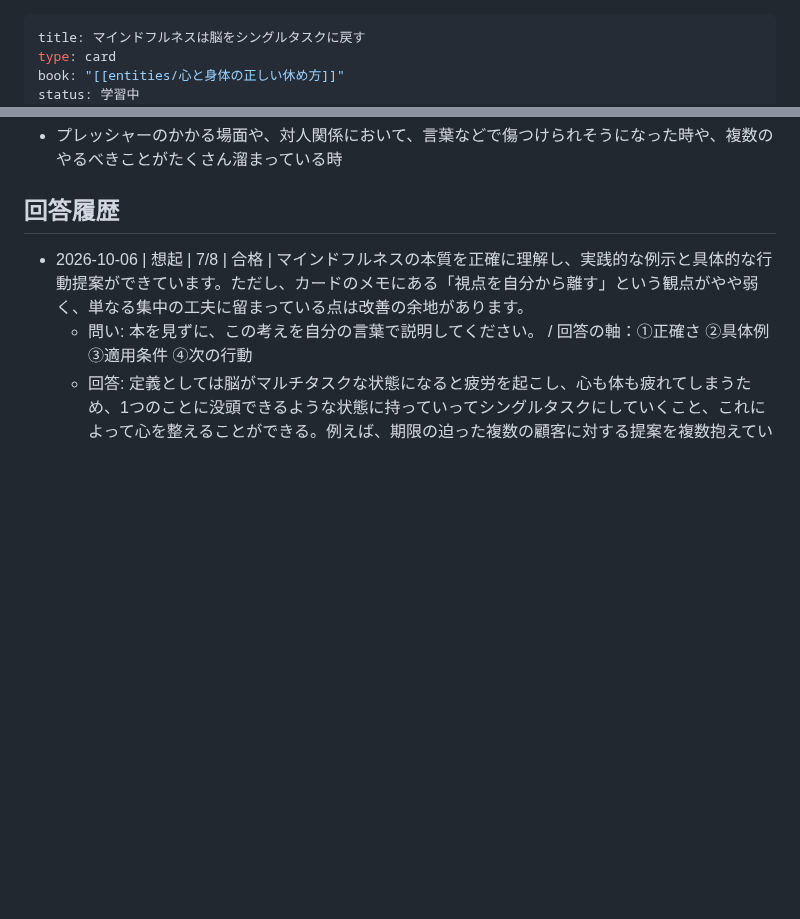
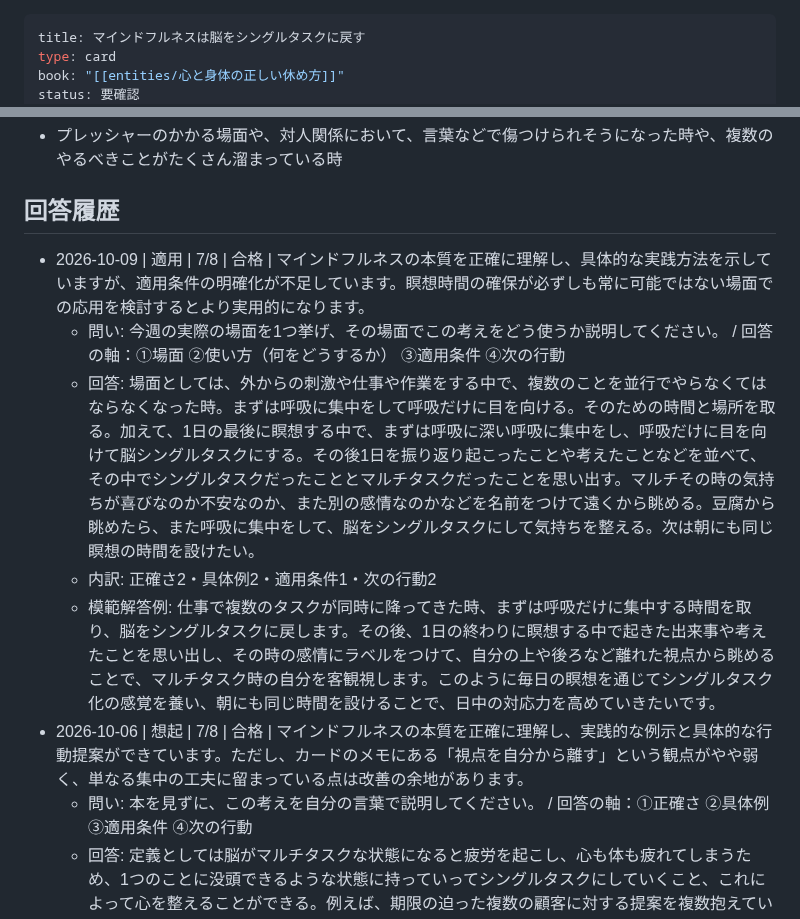
Before and after one commit to horiken1977/mybrain-cards, a Markdown page: マインドフルネスは脳をシングルタスクに戻す.md, 2 parts joined by grey strips. GitHub-like rendering; blank space fills up the shorter version.

```diff
--- a/マインドフルネスは脳をシングルタスクに戻す.md
+++ b/マインドフルネスは脳をシングルタスクに戻す.md
@@ -2,5 +2,5 @@
 title: マインドフルネスは脳をシングルタスクに戻す
 type: card
 book: "[[entities/心と身体の正しい休め方]]"
-status: 学習中
+status: 要確認
 priority: 高
@@ -34,6 +34,11 @@ tags: [休息, 客観視]
 
 ## 回答履歴
 
+- 2026-10-09 | 適用 | 7/8 | 合格 | マインドフルネスの本質を正確に理解し、具体的な実践方法を示していますが、適用条件の明確化が不足しています。瞑想時間の確保が必ずしも常に可能ではない場面での応用を検討するとより実用的になります。
+  - 問い: 今週の実際の場面を1つ挙げ、その場面でこの考えをどう使うか説明してください。 / 回答の軸：①場面 ②使い方（何をどうするか） ③適用条件 ④次の行動
+  - 回答: 場面としては、外からの刺激や仕事や作業をする中で、複数のことを並行でやらなくてはならなくなった時。まずは呼吸に集中をして呼吸だけに目を向ける。そのための時間と場所を取る。加えて、1日の最後に瞑想する中で、まずは呼吸に深い呼吸に集中をし、呼吸だけに目を向けて脳シングルタスクにする。その後1日を振り返り起こったことや考えたことなどを並べて、その中でシングルタスクだったこととマルチタスクだったことを思い出す。マルチその時の気持ちが喜びなのか不安なのか、また別の感情なのかなどを名前をつけて遠くから眺める。豆腐から眺めたら、また呼吸に集中をして、脳をシングルタスクにして気持ちを整える。次は朝にも同じ瞑想の時間を設けたい。
+  - 内訳: 正確さ2・具体例2・適用条件1・次の行動2
+  - 模範解答例: 仕事で複数のタスクが同時に降ってきた時、まずは呼吸だけに集中する時間を取り、脳をシングルタスクに戻します。その後、1日の終わりに瞑想する中で起きた出来事や考えたことを思い出し、その時の感情にラベルをつけて、自分の上や後ろなど離れた視点から眺めることで、マルチタスク時の自分を客観視します。このように毎日の瞑想を通じてシングルタスク化の感覚を養い、朝にも同じ時間を設けることで、日中の対応力を高めていきたいです。
 - 2026-10-06 | 想起 | 7/8 | 合格 | マインドフルネスの本質を正確に理解し、実践的な例示と具体的な行動提案ができています。ただし、カードのメモにある「視点を自分から離す」という観点がやや弱く、単なる集中の工夫に留まっている点は改善の余地があります。
   - 問い: 本を見ずに、この考えを自分の言葉で説明してください。 / 回答の軸：①正確さ ②具体例 ③適用条件 ④次の行動
   - 回答: 定義としては脳がマルチタスクな状態になると疲労を起こし、心も体も疲れてしまうため、1つのことに没頭できるような状態に持っていってシングルタスクにしていくこと、これによって心を整えることができる。例えば、期限の迫った複数の顧客に対する提案を複数抱えている際に今作っている提案書がどこ向けなのかまたこの問題点はどの顧客のどの心によるものかなどが混乱をして、結果的にスピードが遅くなって、脳の疲労が溜まっていて疲れてしまう。このようなときにはまずは深呼吸をして複数のタスクを直列に並べ、一つ一つを重要度の高いものからつぶしていくことが大事である。まずはマルチタスクになりそうだと思った時やプレッシャーを感じた時などは、一旦時間と空間を仕事から話して5分で良いので、目をつぶって深呼吸を行うなどが非常に良い。
```
Also changed, not shown: other parts of マインドフルネスは脳をシングルタスクに戻す.md (+3 -3 lines).
